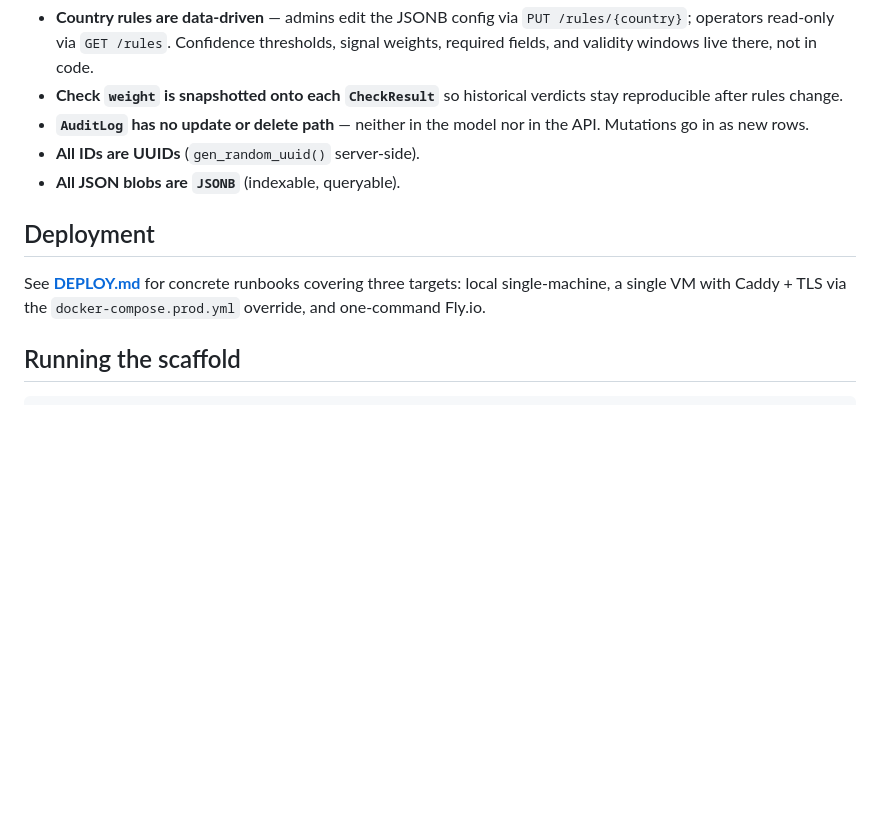
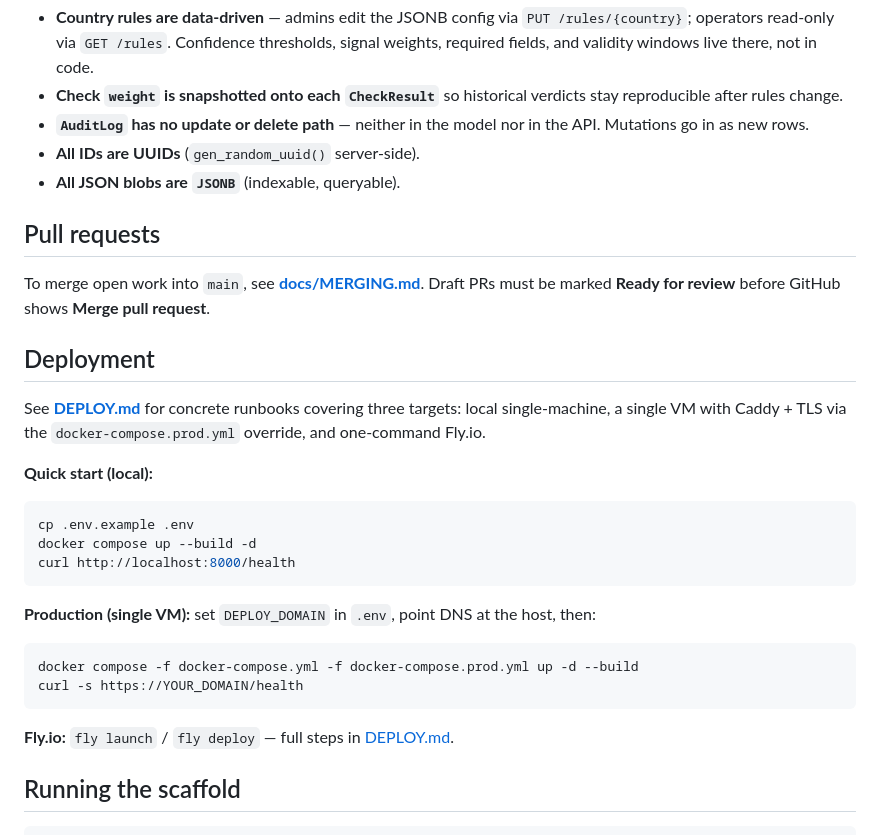
Before and after one commit to neil-nair31/AI-automated-document-verification-system, a Markdown page: README.md, the part around the change. Rendered like a GitHub page; blank space fills up the shorter version.

````diff
--- a/README.md
+++ b/README.md
@@ -72,11 +72,33 @@ Key design choices:
 - **All IDs are UUIDs** (`gen_random_uuid()` server-side).
 - **All JSON blobs are `JSONB`** (indexable, queryable).
 
+## Pull requests
+
+To merge open work into `main`, see **[docs/MERGING.md](docs/MERGING.md)**. Draft PRs must be
+marked **Ready for review** before GitHub shows **Merge pull request**.
+
 ## Deployment
 
 See **[DEPLOY.md](DEPLOY.md)** for concrete runbooks covering three targets:
 local single-machine, a single VM with Caddy + TLS via the
 `docker-compose.prod.yml` override, and one-command Fly.io.
+
+**Quick start (local):**
+
+```bash
+cp .env.example .env
+docker compose up --build -d
+curl http://localhost:8000/health
+```
+
+**Production (single VM):** set `DEPLOY_DOMAIN` in `.env`, point DNS at the host, then:
+
+```bash
+docker compose -f docker-compose.yml -f docker-compose.prod.yml up -d --build
+curl -s https://YOUR_DOMAIN/health
+```
+
+**Fly.io:** `fly launch` / `fly deploy` — full steps in [DEPLOY.md](DEPLOY.md).
 
 ## Running the scaffold
 
````
Also changed, not shown: docs/MERGING.md (added, +60 -0 lines).
